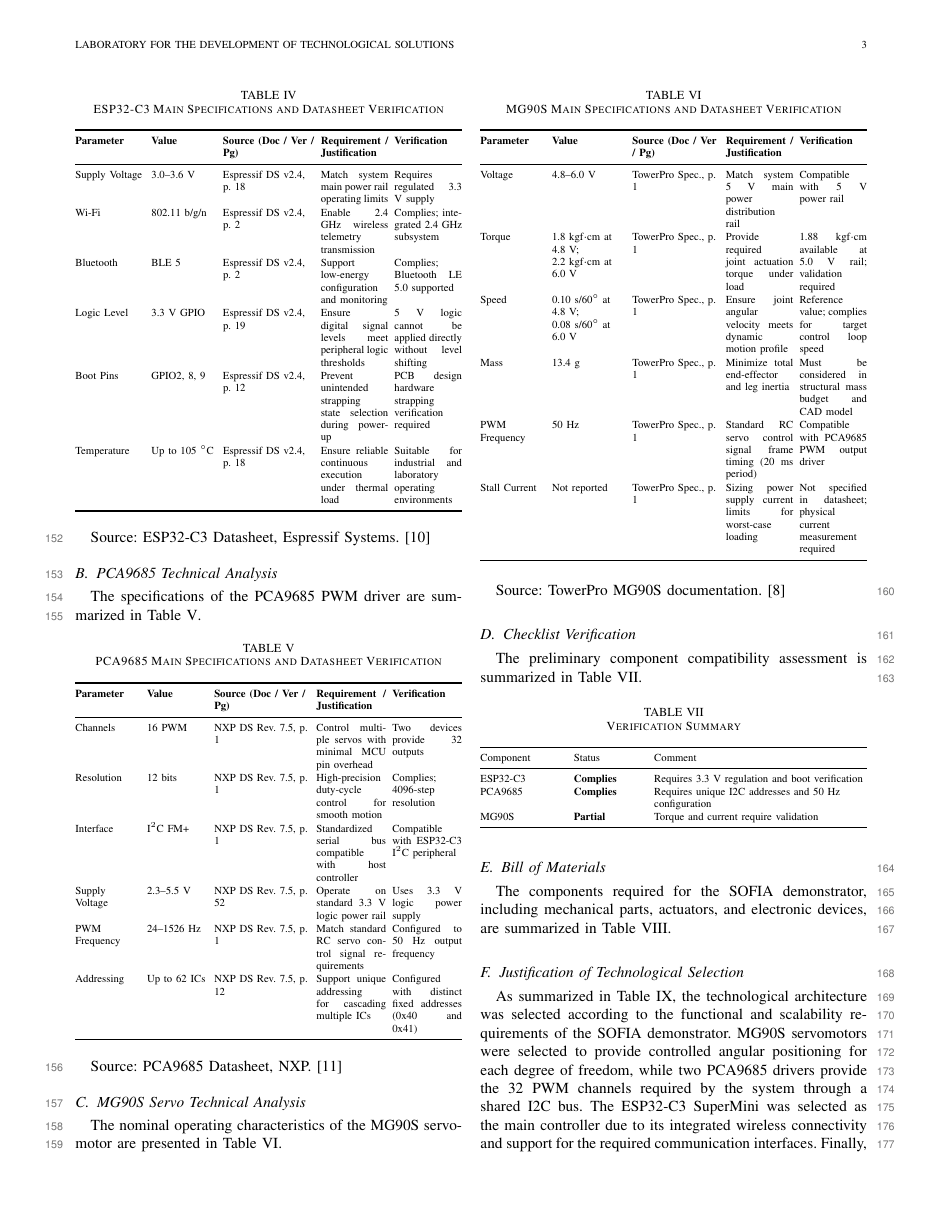
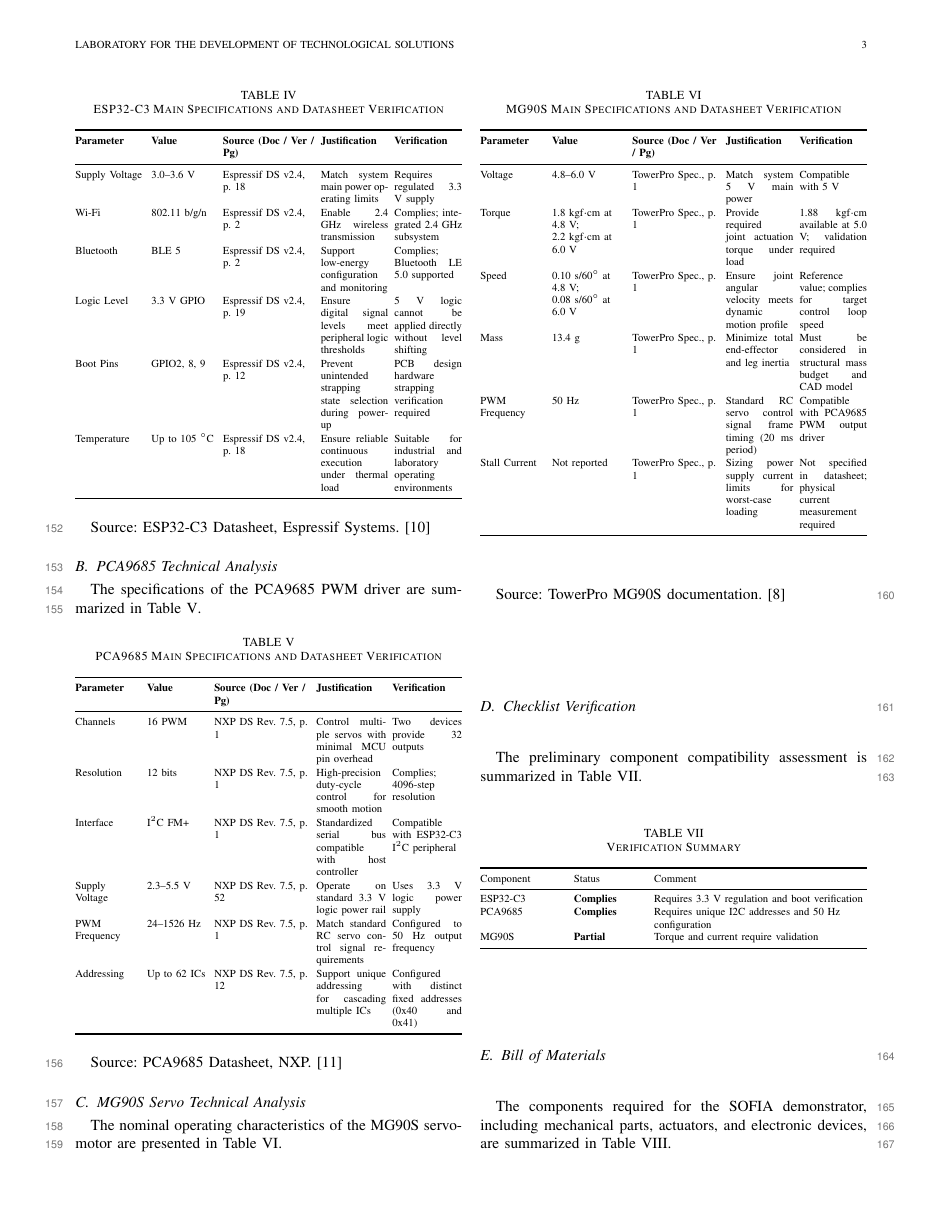
Before and after one commit to ale-guevarav/SOFIA, a LaTeX paper (Paper-Latex/Equipo 3 - primer corte/Equipo 3 - primer corte.tex): page 3 of 5. Compiled offline with pdfLaTeX; a missing font is replaced by an installed copy or a similar font; a LaTeX package or settings file that is missing is left out.

Commit message:
Punto 3.5

```diff
--- a/Paper-Latex/Equipo 3 - primer corte/Equipo 3 - primer corte.tex
+++ b/Paper-Latex/Equipo 3 - primer corte/Equipo 3 - primer corte.tex
@@ -305,19 +305,19 @@
 
 		\begin{tabularx}{\columnwidth}{@{}P{1.6cm} P{1.5cm} P{2.1cm} X X@{}}
 			\toprule
-			\textbf{Parameter} & \textbf{Value} & \textbf{Source (Doc / Ver / Pg)} & \textbf{Requirement / Justification} & \textbf{Verification} \\
+			\textbf{Parameter} & \textbf{Value} & \textbf{Source (Doc / Ver / Pg)} & \textbf{Justification} & \textbf{Verification} \\
 			\midrule
 
 			Supply Voltage &
 			3.0--3.6 V &
 			Espressif DS v2.4, p. 18 &
-			Match system main power rail operating limits &
+			Match system main power operating limits &
 			Requires regulated 3.3 V supply \\
 
 			Wi-Fi &
 			802.11 b/g/n &
 			Espressif DS v2.4, p. 2 &
-			Enable 2.4 GHz wireless telemetry transmission &
+			Enable 2.4 GHz wireless transmission &
 			Complies; integrated 2.4 GHz subsystem \\
 
 			Bluetooth &
@@ -365,7 +365,7 @@
 
 		\begin{tabularx}{\columnwidth}{@{}P{1.5cm} P{1.4cm} P{2.2cm} X X@{}}
 			\toprule
-			\textbf{Parameter} & \textbf{Value} & \textbf{Source (Doc / Ver / Pg)} & \textbf{Requirement / Justification} & \textbf{Verification} \\
+			\textbf{Parameter} & \textbf{Value} & \textbf{Source (Doc / Ver / Pg)} & \textbf{Justification} & \textbf{Verification} \\
 			\midrule
 
 			Channels &
@@ -425,20 +425,20 @@
 
 		\begin{tabularx}{\columnwidth}{@{}P{1.5cm} P{1.7cm} P{2.0cm} X X@{}}
 			\toprule
-			\textbf{Parameter} & \textbf{Value} & \textbf{Source (Doc / Ver / Pg)} & \textbf{Requirement / Justification} & \textbf{Verification} \\
+			\textbf{Parameter} & \textbf{Value} & \textbf{Source (Doc / Ver / Pg)} & \textbf{Justification} & \textbf{Verification} \\
 			\midrule
 
 			Voltage &
 			4.8--6.0 V &
 			TowerPro Spec., p. 1 &
-			Match system 5 V main power distribution rail &
-			Compatible with 5 V power rail \\
+			Match system 5 V main power &
+			Compatible with 5 V \\
 
 			Torque &
 			1.8 kgf$\cdot$cm at 4.8 V; \newline 2.2 kgf$\cdot$cm at 6.0 V &
 			TowerPro Spec., p. 1 &
 			Provide required joint actuation torque under load &
-			1.88 kgf$\cdot$cm available at 5.0 V rail; validation required \\
+			1.88 kgf$\cdot$cm available at 5.0 V; validation required \\
 
 			Speed &
 			0.10 s/60$^\circ$ at 4.8 V; \newline 0.08 s/60$^\circ$ at 6.0 V &
```
Also changed, not shown: Paper-Latex/Equipo 3 - primer corte/Equipo 3 - primer corte.pdf, Paper-Latex/Equipo 3 - primer corte/Equipo 3 - primer corte.tex (4 more changed lines), 3 other files.
